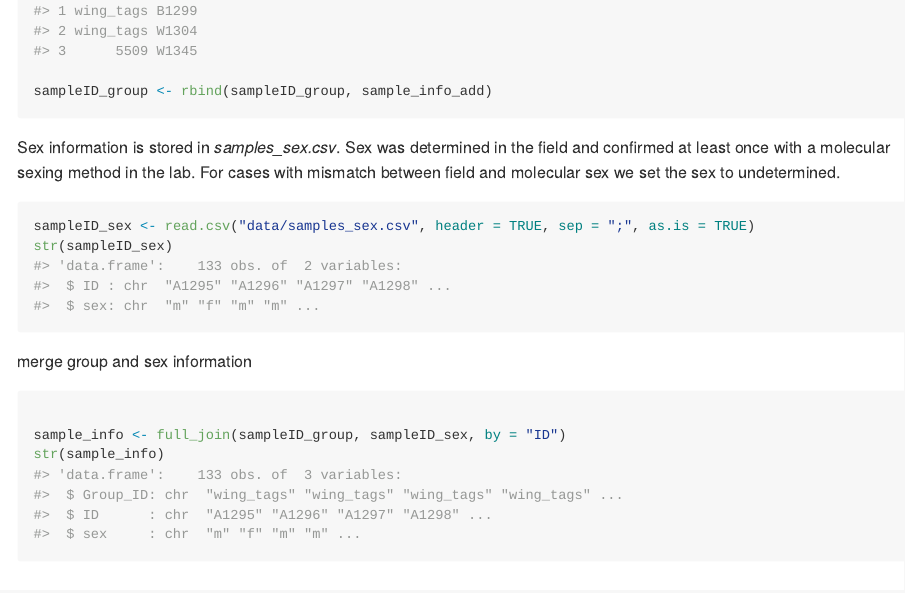
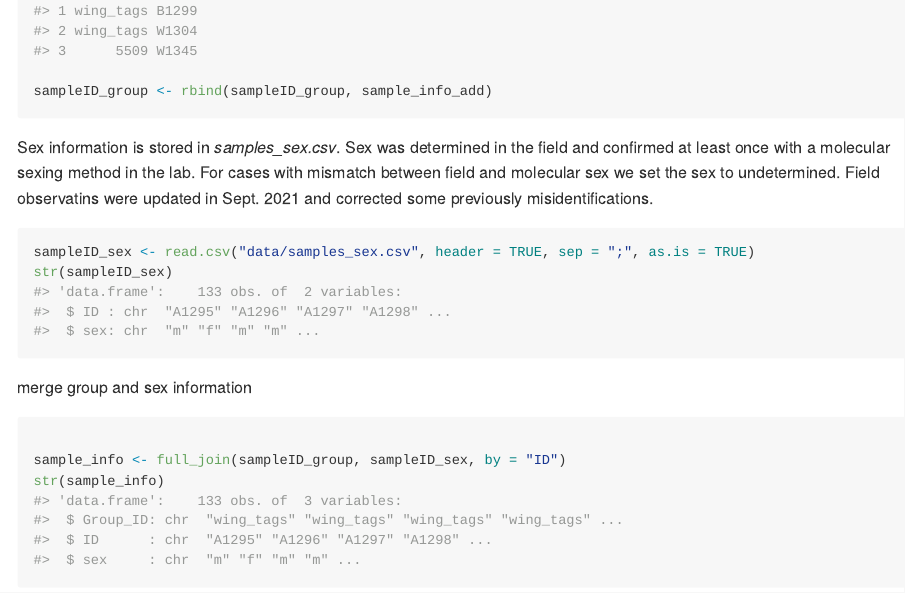
Before and after one commit to GiselaHKopp/Guineafowl_Notebook, an R Markdown document (vignettes/2_data.Rmd): the page in a window 1100 px wide, from 1340 px down. The pictures show the output file docs/2_data.md that the author committed with the source, drawn offline in the style of GitHub; long lines of code are wrapped.

Commit message:
update sex info
included the newest sex information from the field to update data and get rid of unknowns

````diff
--- a/vignettes/2_data.Rmd
+++ b/vignettes/2_data.Rmd
@@ -61,7 +61,7 @@ sampleID_group <- rbind(sampleID_group, sample_info_add)
 ```
 
 
-Sex information is stored in *samples_sex.csv*. Sex was determined in the field and confirmed at least once with a molecular sexing method in the lab. For cases with mismatch between field and molecular sex we set the sex to undetermined.
+Sex information is stored in *samples_sex.csv*. Sex was determined in the field and confirmed at least once with a molecular sexing method in the lab. For cases with mismatch between field and molecular sex we set the sex to undetermined. Field observatins were updated in Sept. 2021 and corrected some previously misidentifications.
 
 ```{r load sex information}
 sampleID_sex <- read.csv("data/samples_sex.csv", header = TRUE, sep = ";", as.is = TRUE)
````
Also changed, not shown: docs/2_data.md, docs/search_index.json, 35 other files.
